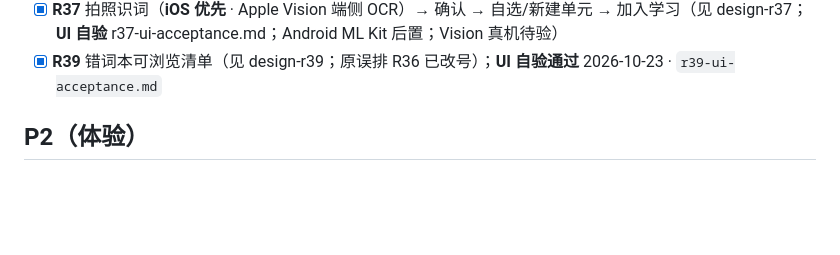
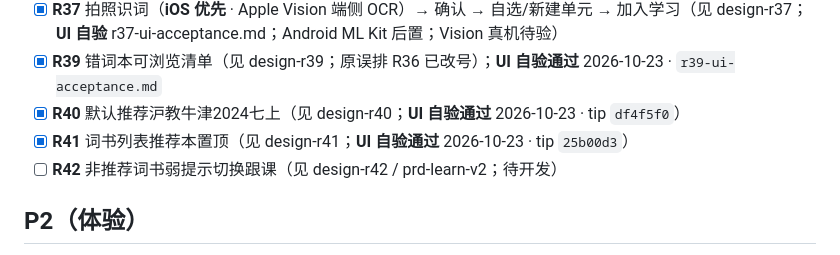
Before and after one commit to guoshuaipeng/vocab_helper, a Markdown page: docs/requirements.md, the part around the change. GitHub-like rendering; blank space fills up the shorter version.

Commit message:
docs(R42): add P1 checklist for R40-R42

```diff
--- a/docs/requirements.md
+++ b/docs/requirements.md
@@ -85,6 +85,9 @@
 - [x] **R38** 简易记忆曲线：认识/不认识驱动下次复习间隔（扩展 R20；**非**完整 SM-2；见 design-r38；UI 自验 r38-ui-acceptance.md）
 - [x] **R37** 拍照识词（**iOS 优先** · Apple Vision 端侧 OCR）→ 确认 → 自选/新建单元 → 加入学习（见 design-r37；**UI 自验** r37-ui-acceptance.md；Android ML Kit 后置；Vision 真机待验）
 - [x] **R39** 错词本可浏览清单（见 design-r39；原误排 R36 已改号）；**UI 自验通过** 2026-10-23 · `r39-ui-acceptance.md`
+- [x] **R40** 默认推荐沪教牛津2024七上（见 design-r40；**UI 自验通过** 2026-10-23 · tip `df4f5f0`）
+- [x] **R41** 词书列表推荐本置顶（见 design-r41；**UI 自验通过** 2026-10-23 · tip `25b00d3`）
+- [ ] **R42** 非推荐词书弱提示切换跟课（见 design-r42 / prd-learn-v2；待开发）
 
 ## P2（体验）
 
```
